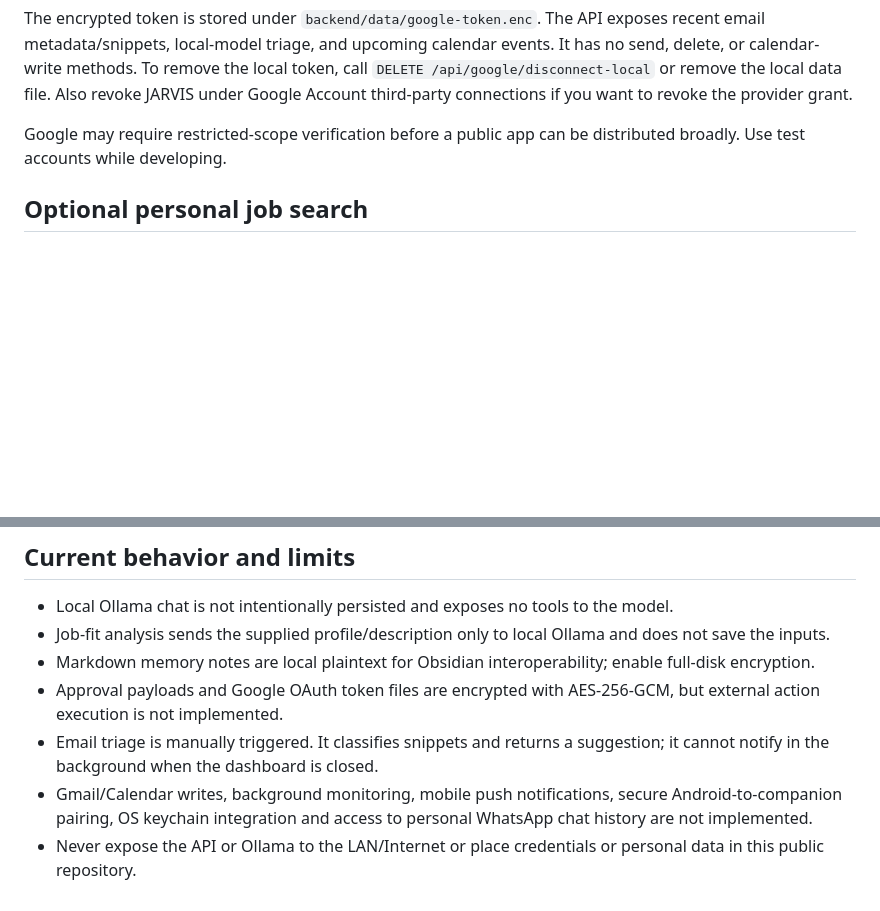
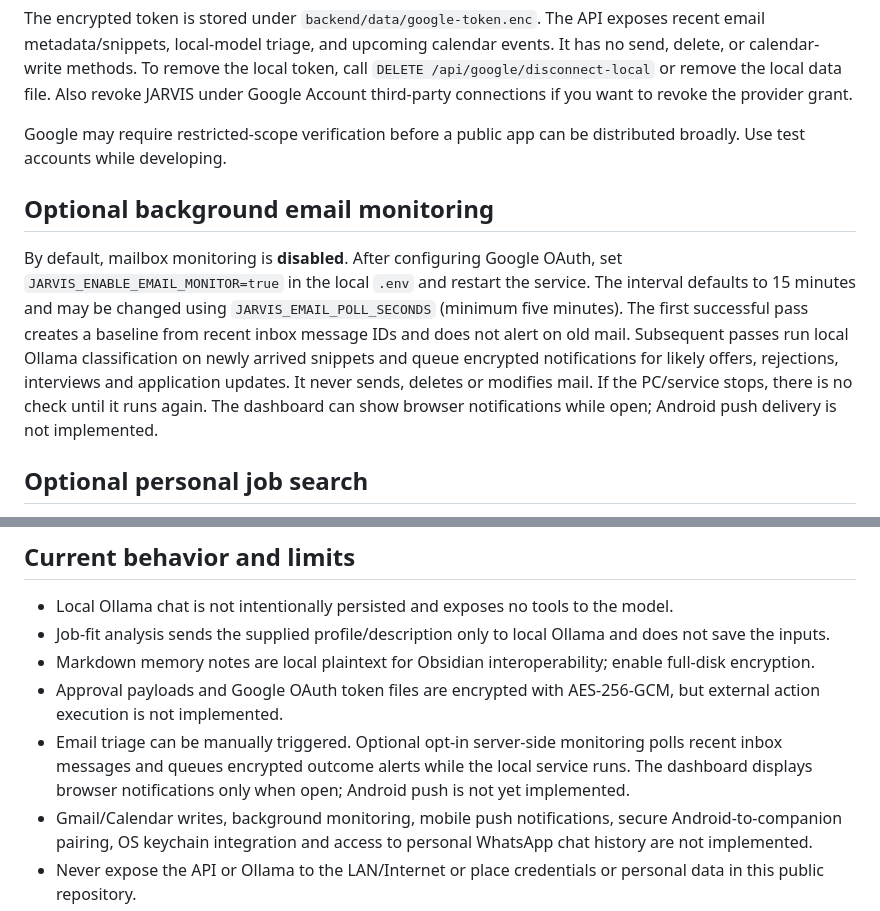
Before and after one commit to mekkedemirov21-rgb/jarvis.ai, a Markdown page: backend/README.md, 2 parts joined by grey strips. GitHub-like rendering; blank space fills up the shorter version.

Commit message:
Document opt-in background mail monitoring

```diff
--- a/backend/README.md
+++ b/backend/README.md
@@ -35,6 +35,10 @@ The encrypted token is stored under `backend/data/google-token.enc`. The API exp
 
 Google may require restricted-scope verification before a public app can be distributed broadly. Use test accounts while developing.
 
+## Optional background email monitoring
+
+By default, mailbox monitoring is **disabled**. After configuring Google OAuth, set `JARVIS_ENABLE_EMAIL_MONITOR=true` in the local `.env` and restart the service. The interval defaults to 15 minutes and may be changed using `JARVIS_EMAIL_POLL_SECONDS` (minimum five minutes). The first successful pass creates a baseline from recent inbox message IDs and does not alert on old mail. Subsequent passes run local Ollama classification on newly arrived snippets and queue encrypted notifications for likely offers, rejections, interviews and application updates. It never sends, deletes or modifies mail. If the PC/service stops, there is no check until it runs again. The dashboard can show browser notifications while open; Android push delivery is not implemented.
+
 ## Optional personal job search
 
 Register at [Adzuna Developer](https://developer.adzuna.com/) and place your `app_id` and `app_key` in the ignored local `.env` as `ADZUNA_APP_ID` and `ADZUNA_APP_KEY`. Adzuna's terms permit personal job search under its free/evaluation tier, subject to its current limits and terms. Without keys, the app shows normal search links for Indeed, Bundesagentur für Arbeit and LinkedIn.
@@ -47,6 +51,6 @@ No job-board scraping or automatic application submissions are implemented.
 - Job-fit analysis sends the supplied profile/description only to local Ollama and does not save the inputs.
 - Markdown memory notes are local plaintext for Obsidian interoperability; enable full-disk encryption.
 - Approval payloads and Google OAuth token files are encrypted with AES-256-GCM, but external action execution is not implemented.
-- Email triage is manually triggered. It classifies snippets and returns a suggestion; it cannot notify in the background when the dashboard is closed.
+- Email triage can be manually triggered. Optional opt-in server-side monitoring polls recent inbox messages and queues encrypted outcome alerts while the local service runs. The dashboard displays browser notifications only when open; Android push is not yet implemented.
 - Gmail/Calendar writes, background monitoring, mobile push notifications, secure Android-to-companion pairing, OS keychain integration and access to personal WhatsApp chat history are not implemented.
 - Never expose the API or Ollama to the LAN/Internet or place credentials or personal data in this public repository.
```
